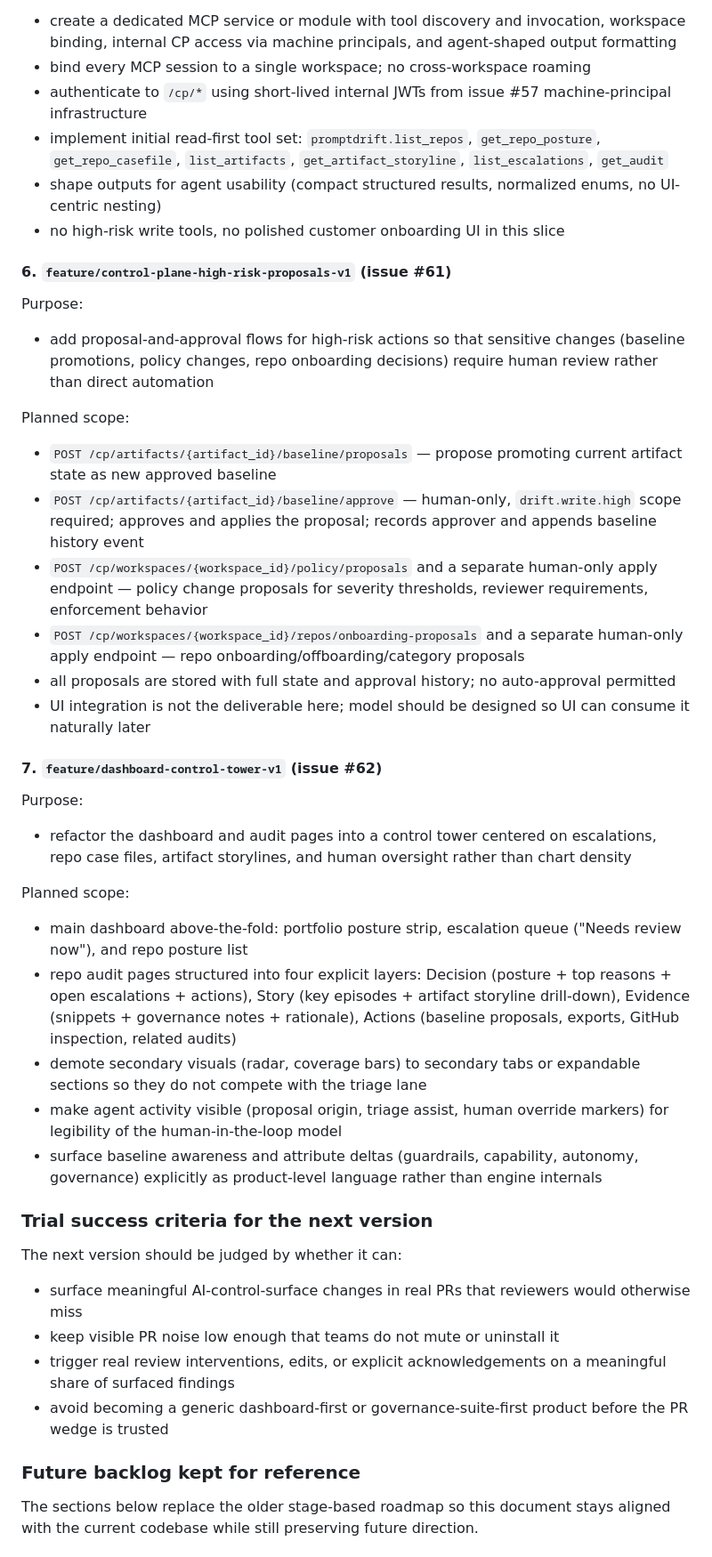
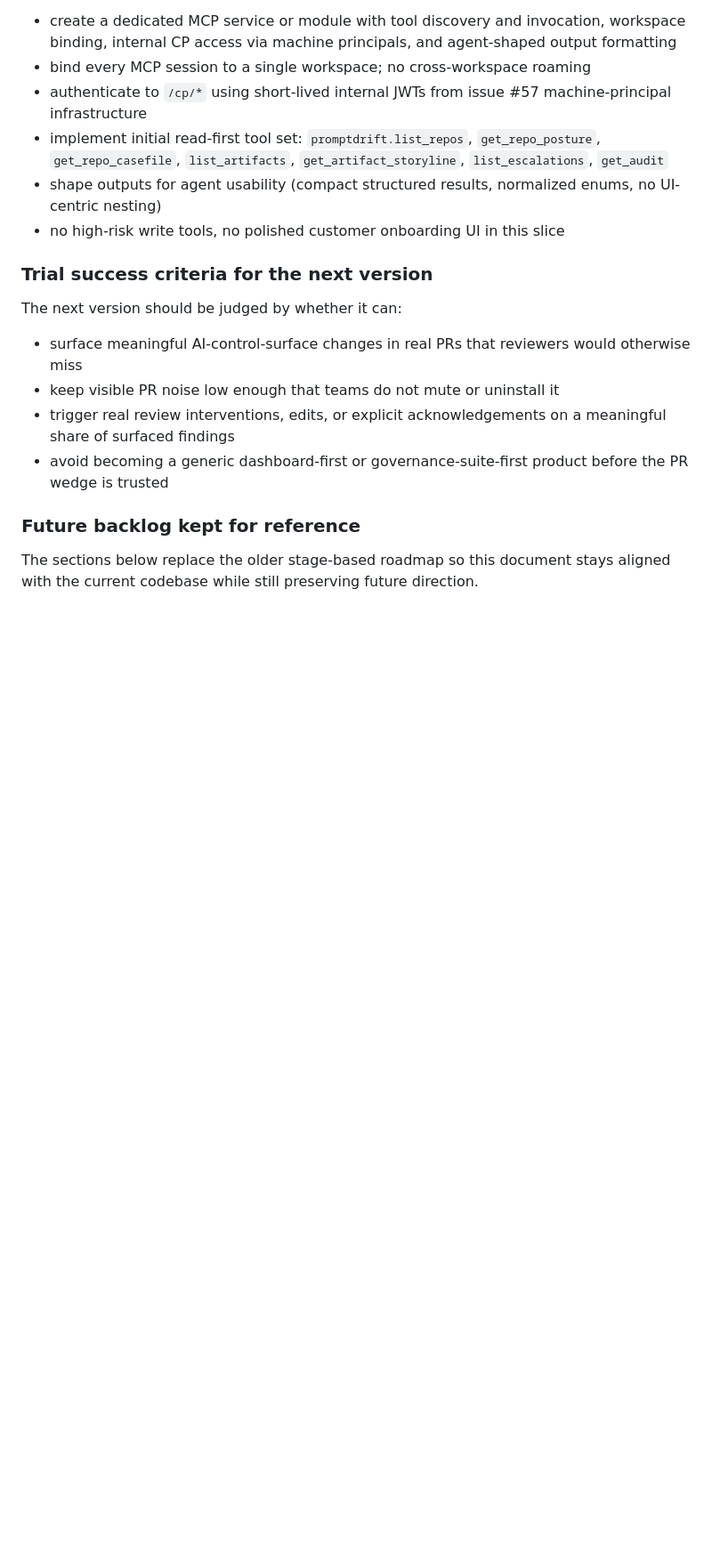
Before and after one commit to aiappsnative/Vipari, a Markdown page: Plan.MD, the part around one of its changes. Shown at 89% size. Rendered like a GitHub page; blank space fills up the shorter version.

```diff
--- a/Plan.MD
+++ b/Plan.MD
@@ -552,31 +550,6 @@ Planned scope:
 - shape outputs for agent usability (compact structured results, normalized enums, no UI-centric nesting)
 - no high-risk write tools, no polished customer onboarding UI in this slice
 
-#### 6. `feature/control-plane-high-risk-proposals-v1` (issue #61)
-
-Purpose:
-- add proposal-and-approval flows for high-risk actions so that sensitive changes (baseline promotions, policy changes, repo onboarding decisions) require human review rather than direct automation
-
-Planned scope:
-- `POST /cp/artifacts/{artifact_id}/baseline/proposals` — propose promoting current artifact state as new approved baseline
-- `POST /cp/artifacts/{artifact_id}/baseline/approve` — human-only, `drift.write.high` scope required; approves and applies the proposal; records approver and appends baseline history event
-- `POST /cp/workspaces/{workspace_id}/policy/proposals` and a separate human-only apply endpoint — policy change proposals for severity thresholds, reviewer requirements, enforcement behavior
-- `POST /cp/workspaces/{workspace_id}/repos/onboarding-proposals` and a separate human-only apply endpoint — repo onboarding/offboarding/category proposals
-- all proposals are stored with full state and approval history; no auto-approval permitted
-- UI integration is not the deliverable here; model should be designed so UI can consume it naturally later
-
-#### 7. `feature/dashboard-control-tower-v1` (issue #62)
-
-Purpose:
-- refactor the dashboard and audit pages into a control tower centered on escalations, repo case files, artifact storylines, and human oversight rather than chart density
-
-Planned scope:
-- main dashboard above-the-fold: portfolio posture strip, escalation queue ("Needs review now"), and repo posture list
-- repo audit pages structured into four explicit layers: Decision (posture + top reasons + open escalations + actions), Story (key episodes + artifact storyline drill-down), Evidence (snippets + governance notes + rationale), Actions (baseline proposals, exports, GitHub inspection, related audits)
-- demote secondary visuals (radar, coverage bars) to secondary tabs or expandable sections so they do not compete with the triage lane
-- make agent activity visible (proposal origin, triage assist, human override markers) for legibility of the human-in-the-loop model
-- surface baseline awareness and attribute deltas (guardrails, capability, autonomy, governance) explicitly as product-level language rather than engine internals
-
 ### Trial success criteria for the next version
 
 The next version should be judged by whether it can:
```
Also changed, not shown: other parts of Plan.MD (+12 -14 lines), README.md (+9 -3 lines).
